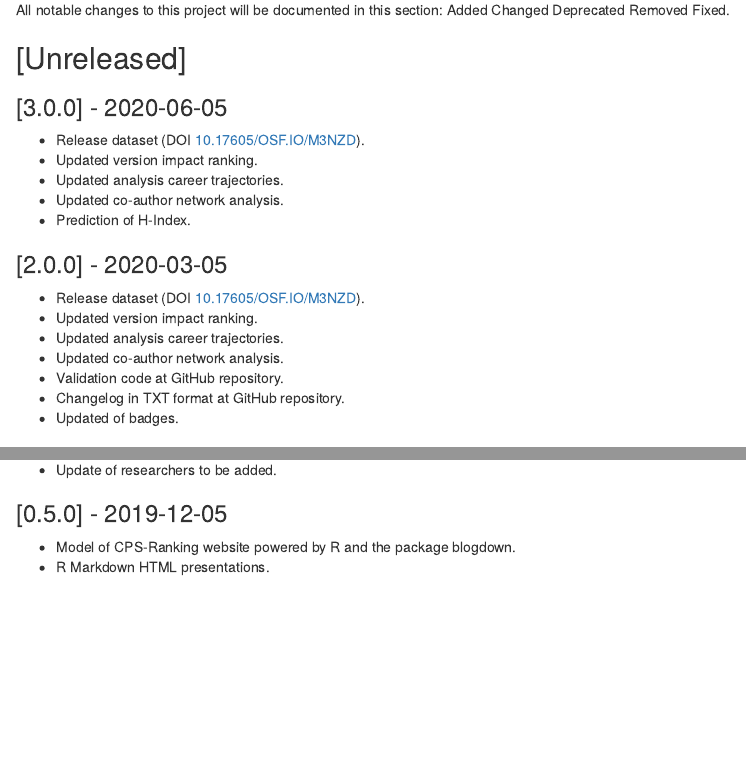
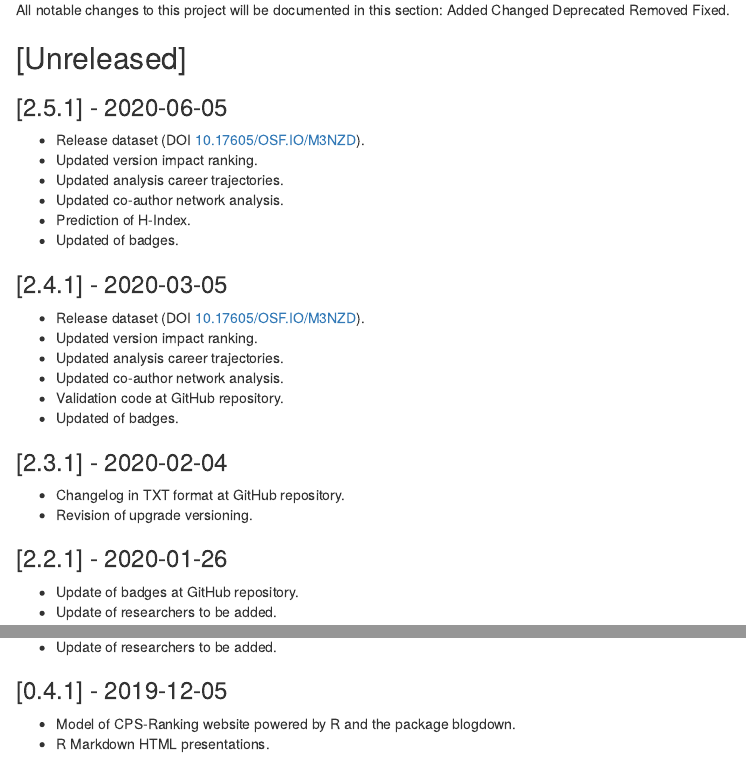
Before and after one commit to bgonzalezbustamante/CPS-Ranking, an R Markdown document (changelog.Rmd): the page in a window 1100 px wide, from 150 px down, and a second part further down, joined at a grey line. Rendered offline with R 4.5, knitr and Pandoc, with nearby package versions.

Commit message:
Update changelog.Rmd

```diff
--- a/changelog.Rmd
+++ b/changelog.Rmd
@@ -11,23 +11,27 @@ All notable changes to this project will be documented in this section: <i class
 
 ## [Unreleased]
 
-### [3.0.0] - 2020-06-05
+### [2.5.1] - 2020-06-05
 - <i class="fas fa-plus-circle"></i> Release dataset (DOI [10.17605/OSF.IO/M3NZD](http://doi.org/10.17605/OSF.IO/M3NZD)).
 - <i class="fas fa-plus-circle"></i> Updated version impact ranking.
 - <i class="fas fa-plus-circle"></i> Updated analysis career trajectories.
 - <i class="fas fa-plus-circle"></i> Updated co-author network analysis.
 - <i class="fas fa-plus-circle"></i> Prediction of H-Index.
+- <i class="fas fa-exchange-alt"></i> Updated of badges.
 
-### [2.0.0] - 2020-03-05
+### [2.4.1] - 2020-03-05
 - <i class="fas fa-plus-circle"></i> Release dataset (DOI [10.17605/OSF.IO/M3NZD](http://doi.org/10.17605/OSF.IO/M3NZD)).
 - <i class="fas fa-plus-circle"></i> Updated version impact ranking.
 - <i class="fas fa-plus-circle"></i> Updated analysis career trajectories.
 - <i class="fas fa-plus-circle"></i> Updated co-author network analysis.
 - <i class="fas fa-plus-circle"></i> Validation code at GitHub repository.
-- <i class="fas fa-plus-circle"></i> Changelog in TXT format at GitHub repository.
 - <i class="fas fa-exchange-alt"></i> Updated of badges.
 
-### [1.3.4] - 2020-01-26
+### [2.3.1] - 2020-02-04
+- <i class="fas fa-plus-circle"></i> Changelog in TXT format at GitHub repository.
+- <i class="fas fa-exchange-alt"></i> Revision of upgrade versioning.
+
+### [2.2.1] - 2020-01-26
 - <i class="fas fa-exchange-alt"></i> Update of badges at GitHub repository.
 - <i class="fas fa-exchange-alt"></i> Update of researchers to be added.
 
@@ -64,6 +68,6 @@ All notable changes to this project will be documented in this section: <i class
 - <i class="fas fa-exchange-alt"></i> Update of researchers to be added.
 
-### [0.5.0] - 2019-12-05
+### [0.4.1] - 2019-12-05
 - <i class="fas fa-plus-circle"></i> Model of CPS-Ranking website powered by R and the package blogdown.
 - <i class="fas fa-minus-circle"></i> R Markdown HTML presentations.
 
```
Also changed, not shown: changelog.Rmd (10 more changed lines).
